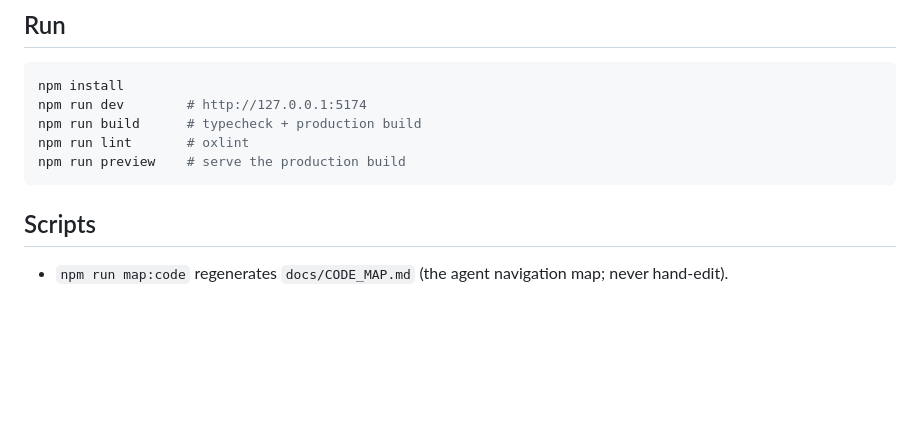
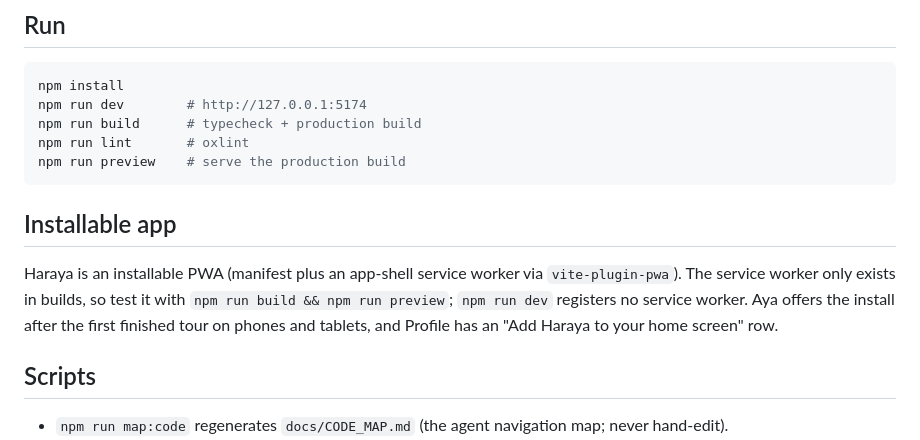
Before and after one commit to focalstack-lex/Haraya., a Markdown page: README.md, the part around the change. GitHub-like rendering; blank space fills up the shorter version.

Commit message:
docs: journal and readme for installable Haraya
Co-Authored-By: Claude Opus 5.5 <noreply@anthropic.com>

````diff
--- a/README.md
+++ b/README.md
@@ -23,6 +23,13 @@ npm run build      # typecheck + production build
 npm run lint       # oxlint
 npm run preview    # serve the production build
 ```
+
+## Installable app
+
+Haraya is an installable PWA (manifest plus an app-shell service worker via `vite-plugin-pwa`). The service worker
+only exists in builds, so test it with `npm run build && npm run preview`; `npm run dev` registers no service
+worker. Aya offers the install after the first finished tour on phones and tablets, and Profile has an "Add Haraya
+to your home screen" row.
 
 ## Scripts
 
````
Also changed, not shown: docs/CODE_MAP.md (+1 -1 lines), journal/2026-09-29.md (+32 -0 lines).
